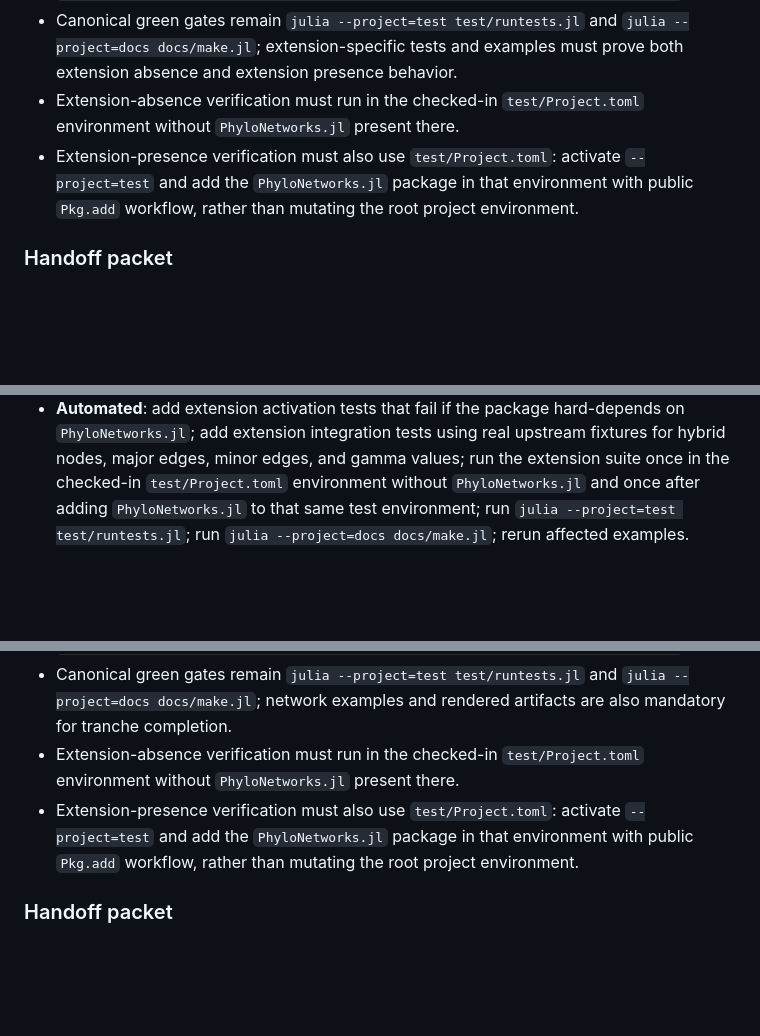
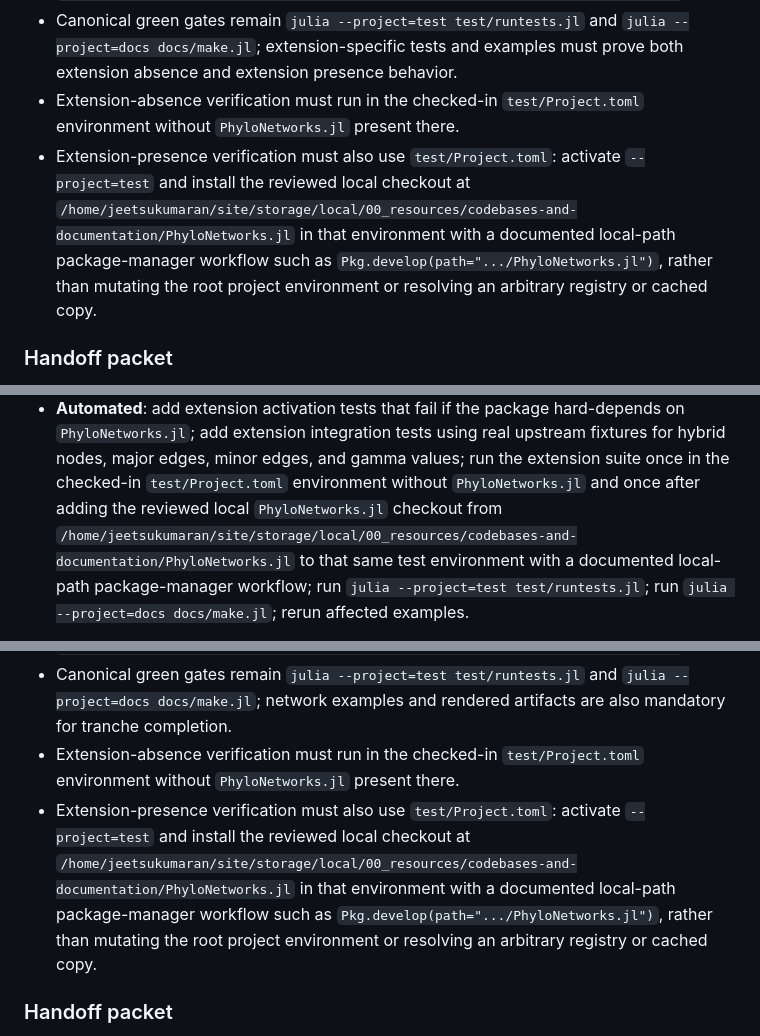
Before and after one commit to jeetsukumaran/LineagesMakie.jl, a Markdown page: .workflow-docs/20260506182547_dag-first-class-lineage-graphs-and-phylo-networks-extension/02_tranches.md, 3 parts joined by grey strips. GitHub-like rendering; blank space fills up the shorter version.

Commit message:
More tranche revisions

```diff
--- a/.workflow-docs/20260506182547_dag-first-class-lineage-graphs-and-phylo-networks-extension/02_tranches.md
+++ b/.workflow-docs/20260506182547_dag-first-class-lineage-graphs-and-phylo-networks-extension/02_tranches.md
@@ -799,9 +799,11 @@ view-mode policy decisions that belong to Tranche 5 into hidden defaults.
 - Extension-absence verification must run in the checked-in `test/Project.toml`
   environment without `PhyloNetworks.jl` present there.
 - Extension-presence verification must also use `test/Project.toml`: activate
-  `--project=test` and add the `PhyloNetworks.jl` package in that environment
-  with public `Pkg.add` workflow, rather than mutating the root project
-  environment.
+  `--project=test` and install the reviewed local checkout at
+  `/home/jeetsukumaran/site/storage/local/00_resources/codebases-and-documentation/PhyloNetworks.jl`
+  in that environment with a documented local-path package-manager workflow
+  such as `Pkg.develop(path=".../PhyloNetworks.jl")`, rather than mutating the
+  root project environment or resolving an arbitrary registry or cached copy.
 
 ### Handoff packet
 
@@ -864,7 +866,10 @@ view-mode policy decisions that belong to Tranche 5 into hidden defaults.
   major edges, minor edges, and gamma values;
   run the extension suite once in the checked-in `test/Project.toml`
   environment without `PhyloNetworks.jl` and once after adding
-  `PhyloNetworks.jl` to that same test environment;
+  the reviewed local `PhyloNetworks.jl` checkout from
+  `/home/jeetsukumaran/site/storage/local/00_resources/codebases-and-documentation/PhyloNetworks.jl`
+  to that same test environment with a documented local-path package-manager
+  workflow;
   run `julia --project=test test/runtests.jl`;
   run `julia --project=docs docs/make.jl`;
   rerun affected examples.
@@ -998,9 +1003,11 @@ reproducible.
 - Extension-absence verification must run in the checked-in `test/Project.toml`
   environment without `PhyloNetworks.jl` present there.
 - Extension-presence verification must also use `test/Project.toml`: activate
-  `--project=test` and add the `PhyloNetworks.jl` package in that environment
-  with public `Pkg.add` workflow, rather than mutating the root project
-  environment.
+  `--project=test` and install the reviewed local checkout at
+  `/home/jeetsukumaran/site/storage/local/00_resources/codebases-and-documentation/PhyloNetworks.jl`
+  in that environment with a documented local-path package-manager workflow
+  such as `Pkg.develop(path=".../PhyloNetworks.jl")`, rather than mutating the
+  root project environment or resolving an arbitrary registry or cached copy.
 
 ### Handoff packet
 
```
Also changed, not shown: other parts of .workflow-docs/20260506182547_dag-first-class-lineage-graphs-and-phylo-networks-extension/02_tranches.md (+4 -1 lines).
